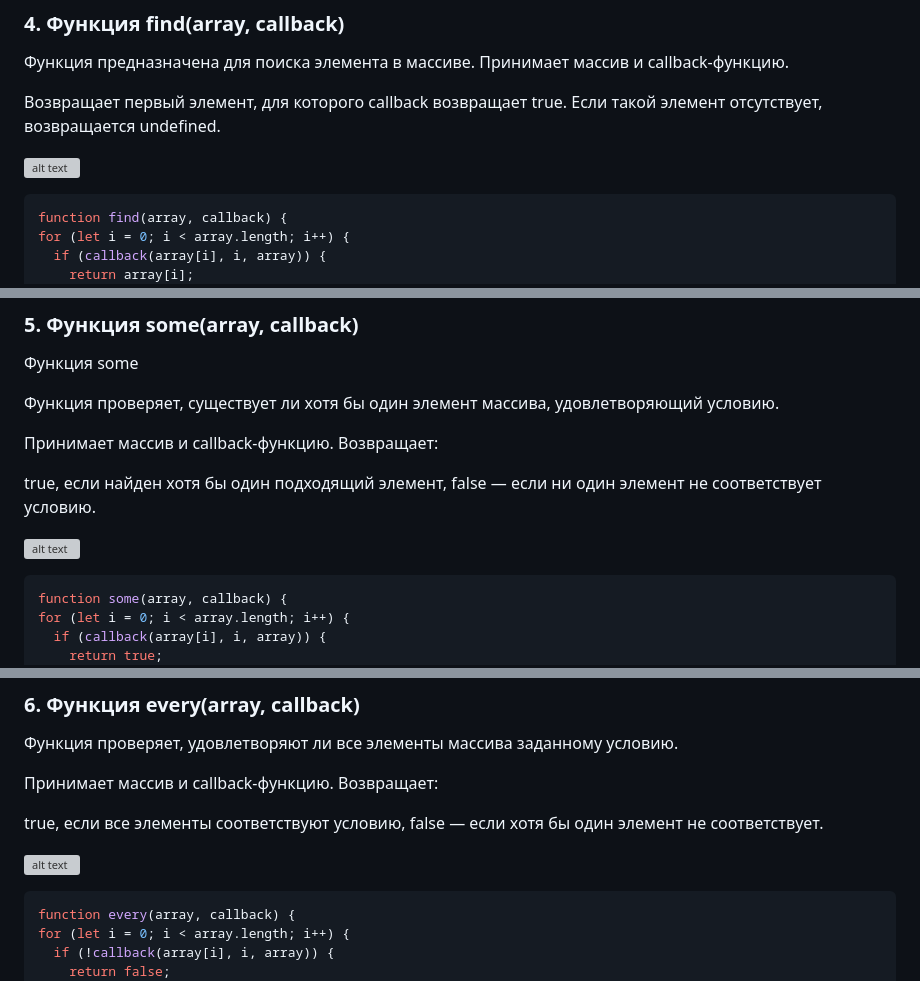
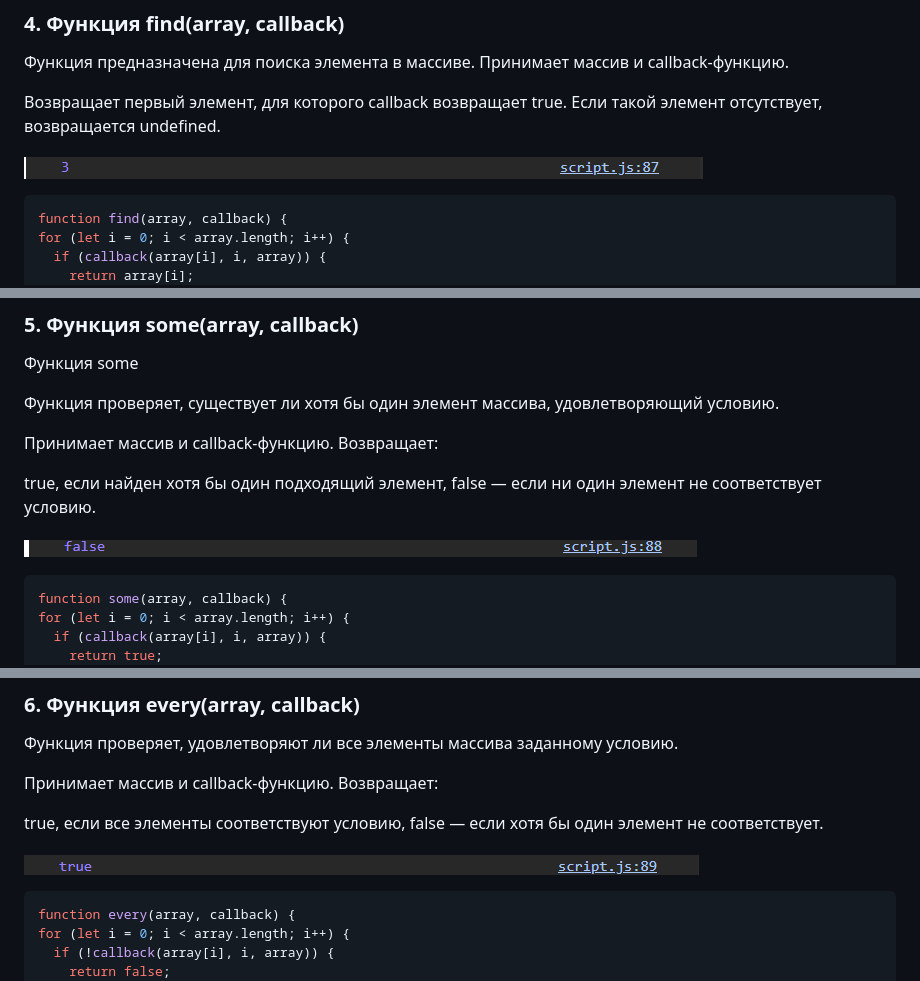
Before and after one commit to cloudcondom/js-lab, a Markdown page: README.md, 3 parts joined by grey strips. Drawn GitHub-style; grey boxes are pictures that could not be loaded.

````diff
--- a/README.md
+++ b/README.md
@@ -93,7 +93,7 @@ function filter(array, callback) {
 Возвращает первый элемент, для которого callback возвращает true.
 Если такой элемент отсутствует, возвращается undefined.
 
-![alt text](image4)
+![alt text](image4.png)
   ```JavaScript
 function find(array, callback) {
   for (let i = 0; i < array.length; i++) {
@@ -114,7 +114,7 @@ function find(array, callback) {
 true, если найден хотя бы один подходящий элемент,
 false — если ни один элемент не соответствует условию.
 
-![alt text](image5)
+![alt text](image5.png)
   ```JavaScript
 function some(array, callback) {
   for (let i = 0; i < array.length; i++) {
@@ -134,7 +134,7 @@ function some(array, callback) {
 true, если все элементы соответствуют условию,
 false — если хотя бы один элемент не соответствует.
 
-![alt text](image6)
+![alt text](image6.png)
   ```JavaScript
 function every(array, callback) {
   for (let i = 0; i < array.length; i++) {
````
Also changed, not shown: other parts of README.md (+4 -4 lines).
